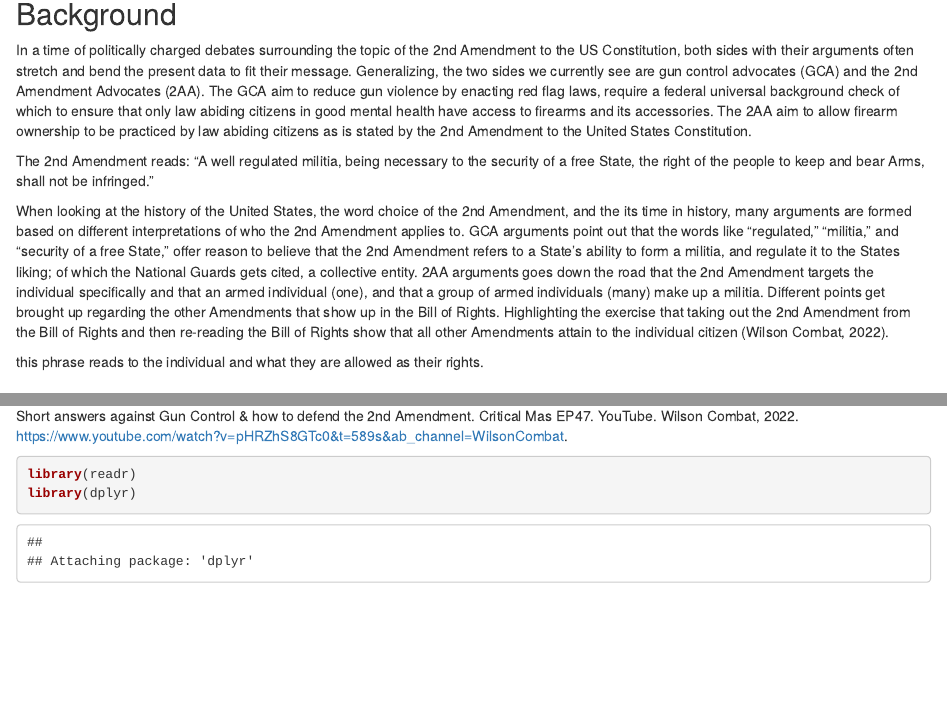
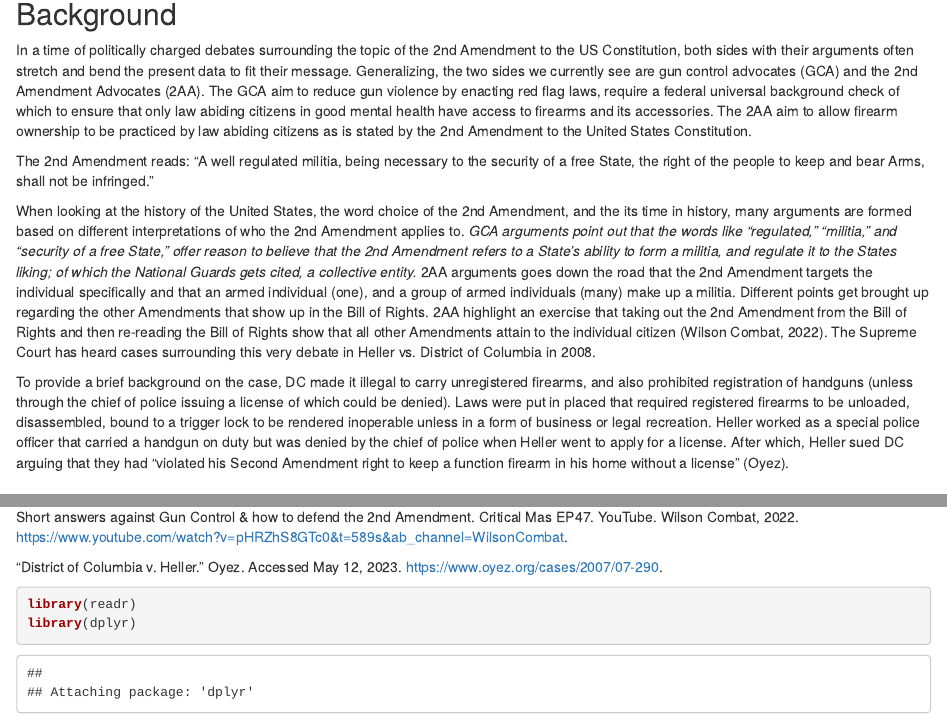
Before and after one commit to Duceman56/2019MappingOfGunArchive, an R Markdown document (reportOf2019GunDeath.rmd): the page in a window 1100 px wide, from 140 px down, and a second part further down, joined at a grey line. Rendered offline with R 4.5, knitr and Pandoc, with nearby package versions; some code elsewhere in the file could not run offline.

Commit message:
Update reportOf2019GunDeath.rmd

````diff
--- a/reportOf2019GunDeath.rmd
+++ b/reportOf2019GunDeath.rmd
@@ -9,8 +9,8 @@ In a time of politically charged debates surrounding the topic of the 2nd Amendm
 
 The 2nd Amendment reads: "A well regulated militia, being necessary to the security of a free State, the right of the people to keep and bear Arms, shall not be infringed."
 
-When looking at the history of the United States, the word choice of the 2nd Amendment, and the its time in history, many arguments are formed based on different interpretations of who the 2nd Amendment applies to. GCA arguments point out that the words like "regulated," "militia," and "security of a free State," offer reason to believe that the 2nd Amendment refers to a State's ability to form a militia, and regulate it to the States liking; of which the National Guards gets cited, a collective entity. 2AA arguments goes down the road that the 2nd Amendment targets the individual specifically and that an armed individual (one), and that a group of armed individuals (many) make up a militia. Different points get brought up regarding the other Amendments that show up in the Bill of Rights. Highlighting the exercise that taking out the 2nd Amendment from the Bill of Rights and then re-reading the Bill of Rights show that all other Amendments attain to the individual citizen (Wilson Combat, 2022).
+When looking at the history of the United States, the word choice of the 2nd Amendment, and the its time in history, many arguments are formed based on different interpretations of who the 2nd Amendment applies to. *GCA arguments point out that the words like "regulated," "militia," and "security of a free State," offer reason to believe that the 2nd Amendment refers to a State's ability to form a militia, and regulate it to the States liking; of which the National Guards gets cited, a collective entity.* 2AA arguments goes down the road that the 2nd Amendment targets the individual specifically and that an armed individual (one), and a group of armed individuals (many) make up a militia. Different points get brought up regarding the other Amendments that show up in the Bill of Rights. 2AA highlight an exercise that taking out the 2nd Amendment from the Bill of Rights and then re-reading the Bill of Rights show that all other Amendments attain to the individual citizen (Wilson Combat, 2022). The Supreme Court has heard cases surrounding this very debate in Heller vs. District of Columbia in 2008.
 
-this phrase reads to the individual and what they are allowed as their rights.
+To provide a brief background on the case, DC made it illegal to carry unregistered firearms, and also prohibited registration of handguns (unless through the chief of police issuing a license of which could be denied). Laws were put in placed that required registered firearms to be unloaded, disassembled, bound to a trigger lock to be rendered inoperable unless in a form of business or legal recreation. Heller worked as a special police officer that carried a handgun on duty but was denied by the chief of police when Heller went to apply for a license. After which, Heller sued DC arguing that they had "violated his Second Amendment right to keep a function firearm in his home without a license" (Oyez).
 
 ## Background on Guns
@@ -36,3 +38,4 @@ Short answers against Gun Control &amp; how to defend the 2nd Amendment. Critica
+"District of Columbia v. Heller." Oyez. Accessed May 12, 2023. https://www.oyez.org/cases/2007/07-290.
 
 ```{r}
 library(readr)
````
Also changed, not shown: reportOf2019GunDeath.rmd (4 more changed lines).
